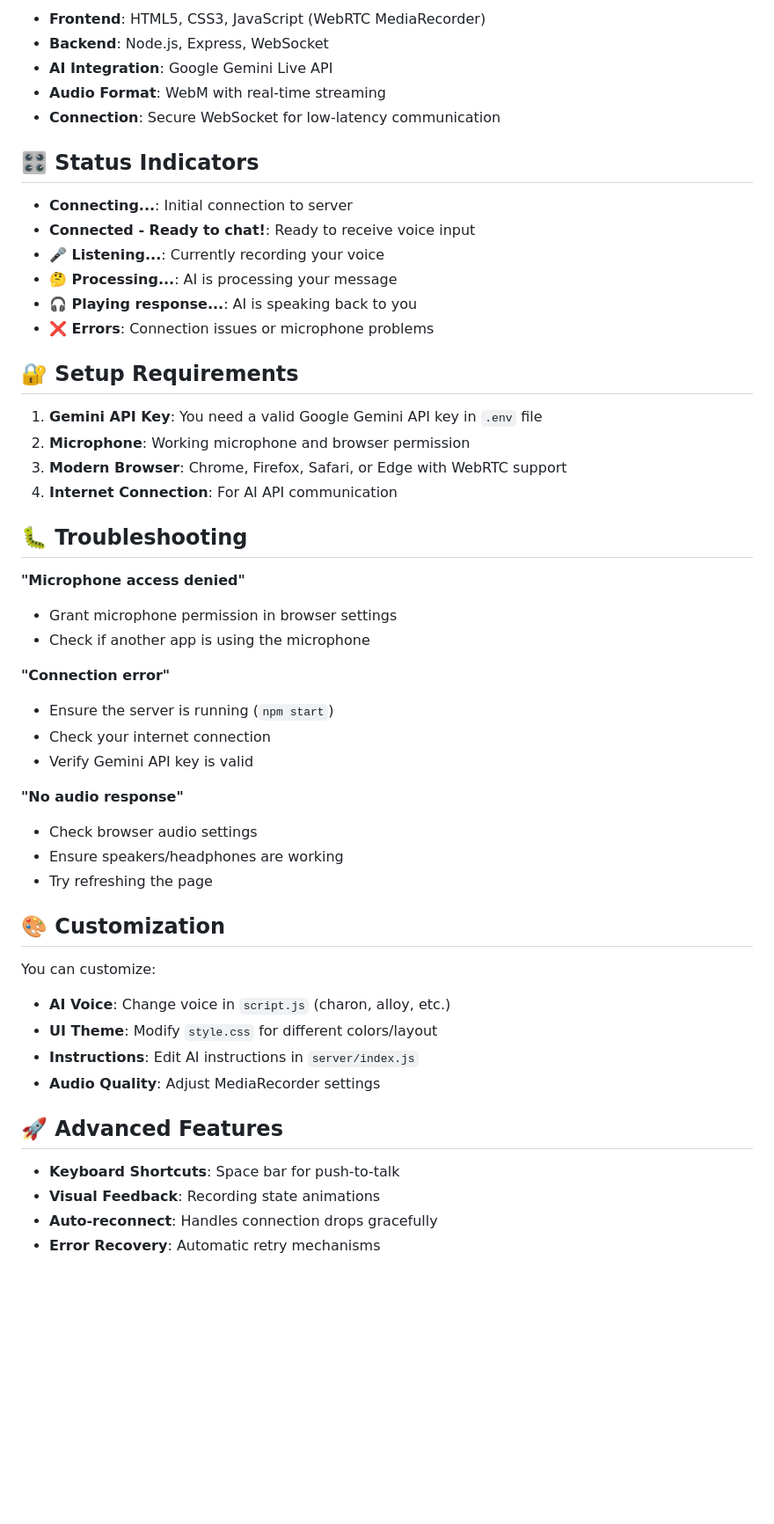
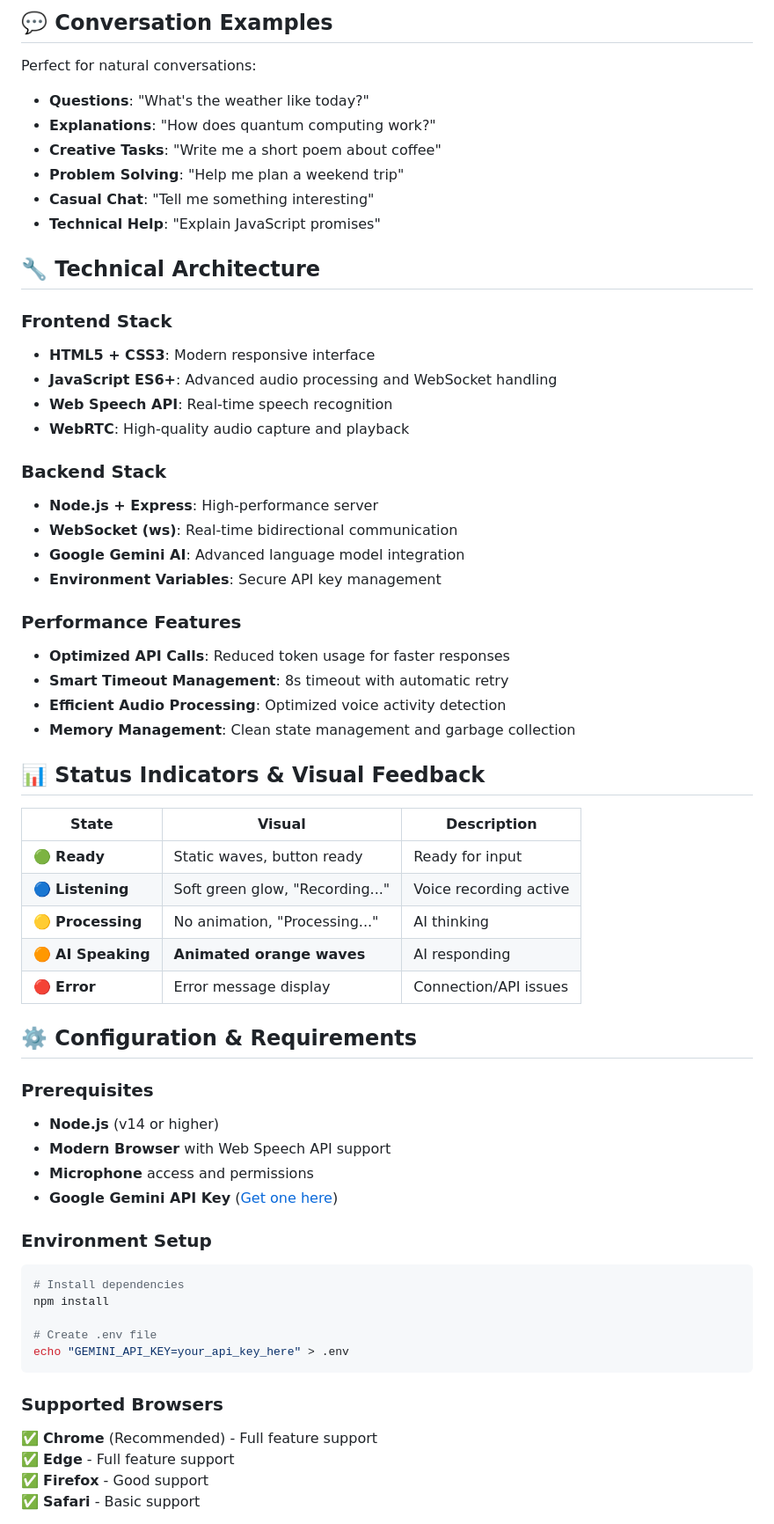
Before and after one commit to mynamevansh/Gemini-API, a Markdown page: README.md, the part around one of its changes. Shown at 88% size. Drawn GitHub-style; blank space fills up the shorter version.

````diff
--- a/README.md
+++ b/README.md
@@ -45,54 +69,64 @@ Talk to your AI assistant about anything:
 
-- **Frontend**: HTML5, CSS3, JavaScript (WebRTC MediaRecorder)
-- **Backend**: Node.js, Express, WebSocket
-- **AI Integration**: Google Gemini Live API
-- **Audio Format**: WebM with real-time streaming
-- **Connection**: Secure WebSocket for low-latency communication
+## 💬 Conversation Examples
 
-## 🎛️ Status Indicators
+Perfect for natural conversations:
+- **Questions**: "What's the weather like today?"
+- **Explanations**: "How does quantum computing work?"
+- **Creative Tasks**: "Write me a short poem about coffee"
+- **Problem Solving**: "Help me plan a weekend trip"
+- **Casual Chat**: "Tell me something interesting"
+- **Technical Help**: "Explain JavaScript promises"
 
-- **Connecting...**: Initial connection to server
-- **Connected - Ready to chat!**: Ready to receive voice input
-- **🎤 Listening...**: Currently recording your voice
-- **🤔 Processing...**: AI is processing your message
-- **🎧 Playing response...**: AI is speaking back to you
-- **❌ Errors**: Connection issues or microphone problems
+## 🔧 Technical Architecture
 
-## 🔐 Setup Requirements
+### **Frontend Stack**
+- **HTML5 + CSS3**: Modern responsive interface
+- **JavaScript ES6+**: Advanced audio processing and WebSocket handling
+- **Web Speech API**: Real-time speech recognition
+- **WebRTC**: High-quality audio capture and playback
 
-1. **Gemini API Key**: You need a valid Google Gemini API key in `.env` file
-2. **Microphone**: Working microphone and browser permission
-3. **Modern Browser**: Chrome, Firefox, Safari, or Edge with WebRTC support
-4. **Internet Connection**: For AI API communication
+### **Backend Stack**
+- **Node.js + Express**: High-performance server
+- **WebSocket (ws)**: Real-time bidirectional communication
+- **Google Gemini AI**: Advanced language model integration
+- **Environment Variables**: Secure API key management
 
-## 🐛 Troubleshooting
+### **Performance Features**
+- **Optimized API Calls**: Reduced token usage for faster responses
+- **Smart Timeout Management**: 8s timeout with automatic retry
+- **Efficient Audio Processing**: Optimized voice activity detection
+- **Memory Management**: Clean state management and garbage collection
 
-**"Microphone access denied"**
-- Grant microphone permission in browser settings
-- Check if another app is using the microphone
+## 📊 Status Indicators & Visual Feedback
 
-**"Connection error"**
-- Ensure the server is running (`npm start`)
-- Check your internet connection
-- Verify Gemini API key is valid
+| **State** | **Visual** | **Description** |
+|-----------|------------|-----------------|
+| 🟢 **Ready** | Static waves, button ready | Ready for input |
+| 🔵 **Listening** | Soft green glow, "Recording..." | Voice recording active |
+| 🟡 **Processing** | No animation, "Processing..." | AI thinking |
+| 🟠 **AI Speaking** | **Animated orange waves** | AI responding |
+| 🔴 **Error** | Error message display | Connection/API issues |
 
-**"No audio response"**
-- Check browser audio settings
-- Ensure speakers/headphones are working
-- Try refreshing the page
+## ⚙️ Configuration & Requirements
 
-## 🎨 Customization
+### **Prerequisites**
+- **Node.js** (v14 or higher)
+- **Modern Browser** with Web Speech API support
+- **Microphone** access and permissions
+- **Google Gemini API Key** ([Get one here](https://makersuite.google.com/app/apikey))
 
-You can customize:
-- **AI Voice**: Change voice in `script.js` (charon, alloy, etc.)
-- **UI Theme**: Modify `style.css` for different colors/layout
-- **Instructions**: Edit AI instructions in `server/index.js`
-- **Audio Quality**: Adjust MediaRecorder settings
+### **Environment Setup**
+```bash
+# Install dependencies
+npm install
 
-## 🚀 Advanced Features
+# Create .env file
+echo "GEMINI_API_KEY=your_api_key_here" > .env
+```
 
-- **Keyboard Shortcuts**: Space bar for push-to-talk
-- **Visual Feedback**: Recording state animations
-- **Auto-reconnect**: Handles connection drops gracefully
-- **Error Recovery**: Automatic retry mechanisms
+### **Supported Browsers**
+✅ **Chrome** (Recommended) - Full feature support
+✅ **Edge** - Full feature support
+✅ **Firefox** - Good support
+✅ **Safari** - Basic support
 
````
Also changed, not shown: other parts of README.md (+178 -30 lines).
